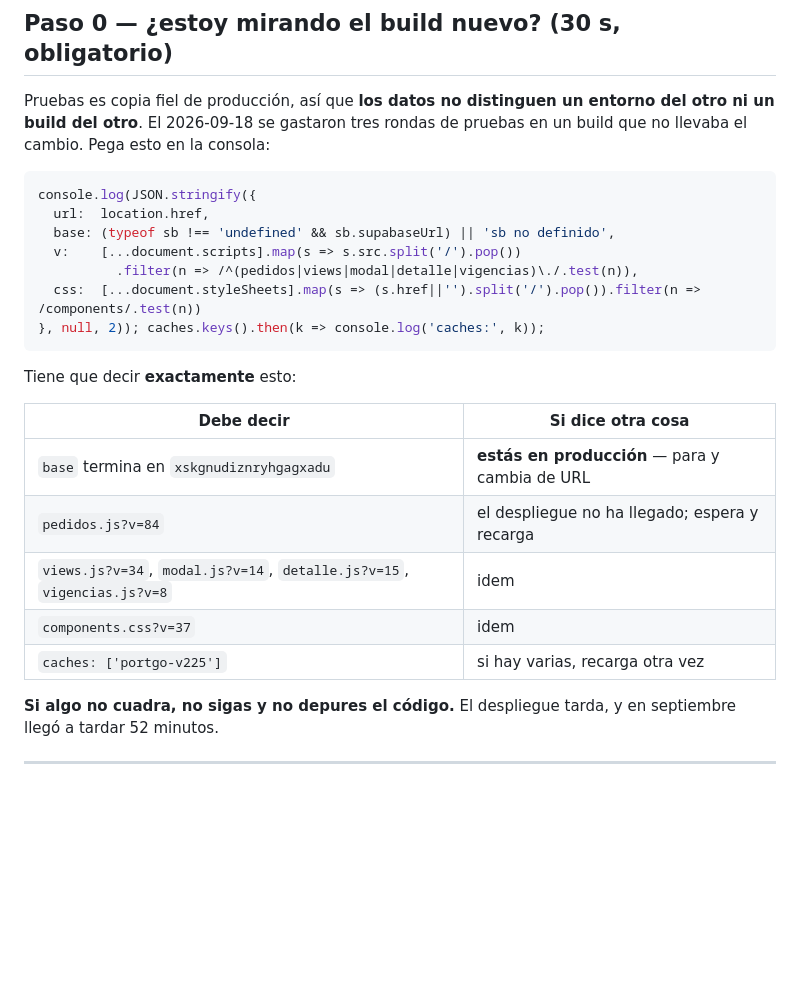
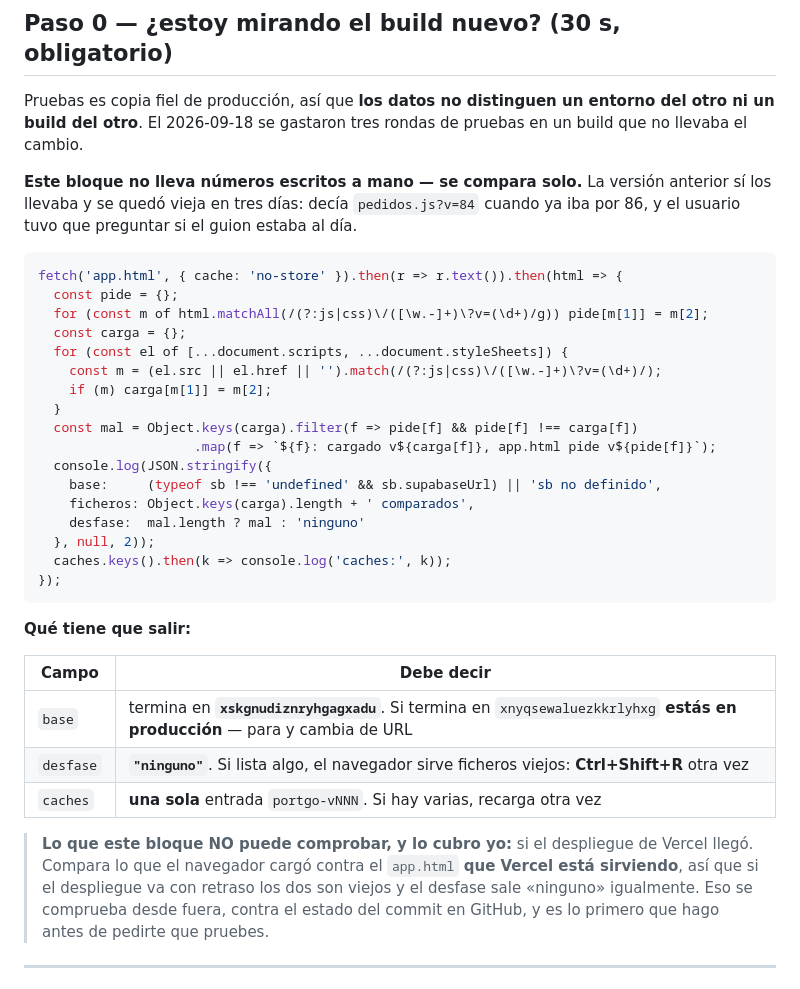
Before and after one commit to papelezz-cpu/Flotaapp, a Markdown page: pruebas/PLAN-PRUEBAS-COLA-DEV.md, the part around the change. GitHub-like rendering; blank space fills up the shorter version.

Commit message:
El paso 0 se compara solo: fuera los numeros de version escritos a mano
Lo cazo el usuario: «¿esta actualizado el archivo de pruebas? porque pedidos me da
86». Tenia razon — el guion decia `pedidos.js?v=84` y la cache `portgo-v225`,
porque bumpee esos ficheros dos veces mas despues de escribirlo y no volvi a los
valores esperados. Su consola daba 86, que es lo correcto.

Arreglarlo poniendo 86 habria durado hasta el siguiente bump. Ahora el bloque
descarga `app.html` con `cache:'no-store'`, saca de ahi lo que la pagina PIDE, lo
compara con lo que el navegador CARGO, y solo imprime `desfase: "ninguno"` o la
lista de ficheros descolgados. Sin un solo numero escrito a mano, y cubre todos los
ficheros, no los cinco que el filtro anterior miraba.

Y dice lo que ese bloque NO puede comprobar, que es la mitad importante: si el
despliegue de Vercel llego. Compara contra el `app.html` que Vercel esta sirviendo,
asi que con un despliegue retrasado los dos son viejos y el desfase sale «ninguno»
igualmente. Eso se mira desde fuera, contra el estado del commit en GitHub, y es
mio: lo hago antes de pedir que se pruebe.

Los otros dos guiones vivos apuntan ahora a ese bloque en vez de llevar sus propios
numeros. Los guiones ya cerrados (ETAPA4, ETAPA4-B, TRES-DECISIONES) conservan los
suyos a proposito: documentan que versiones se probaron entonces.

Comprobado de paso que el build del preview es el correcto: los cinco ficheros que
reporto el usuario coinciden con lo que pide app.html hoy, y `base` apunta a
pruebas.

Co-Authored-By: Claude Opus 5 <noreply@anthropic.com>

````diff
--- a/pruebas/PLAN-PRUEBAS-COLA-DEV.md
+++ b/pruebas/PLAN-PRUEBAS-COLA-DEV.md
@@ -50,30 +50,46 @@ comprobación se ejecuta dentro de la propia migración al aplicarla.
 
 Pruebas es copia fiel de producción, así que **los datos no distinguen un entorno
 del otro ni un build del otro**. El 2026-09-18 se gastaron tres rondas de pruebas
-en un build que no llevaba el cambio. Pega esto en la consola:
+en un build que no llevaba el cambio.
+
+**Este bloque no lleva números escritos a mano — se compara solo.** La versión
+anterior sí los llevaba y se quedó vieja en tres días: decía `pedidos.js?v=84`
+cuando ya iba por 86, y el usuario tuvo que preguntar si el guion estaba al día.
 
 ```js
-console.log(JSON.stringify({
-  url:  location.href,
-  base: (typeof sb !== 'undefined' && sb.supabaseUrl) || 'sb no definido',
-  v:    [...document.scripts].map(s => s.src.split('/').pop())
-          .filter(n => /^(pedidos|views|modal|detalle|vigencias)\./.test(n)),
-  css:  [...document.styleSheets].map(s => (s.href||'').split('/').pop()).filter(n => /components/.test(n))
-}, null, 2)); caches.keys().then(k => console.log('caches:', k));
+fetch('app.html', { cache: 'no-store' }).then(r => r.text()).then(html => {
+  const pide = {};
+  for (const m of html.matchAll(/(?:js|css)\/([\w.-]+)\?v=(\d+)/g)) pide[m[1]] = m[2];
+  const carga = {};
+  for (const el of [...document.scripts, ...document.styleSheets]) {
+    const m = (el.src || el.href || '').match(/(?:js|css)\/([\w.-]+)\?v=(\d+)/);
+    if (m) carga[m[1]] = m[2];
+  }
+  const mal = Object.keys(carga).filter(f => pide[f] && pide[f] !== carga[f])
+                    .map(f => `${f}: cargado v${carga[f]}, app.html pide v${pide[f]}`);
+  console.log(JSON.stringify({
+    base:     (typeof sb !== 'undefined' && sb.supabaseUrl) || 'sb no definido',
+    ficheros: Object.keys(carga).length + ' comparados',
+    desfase:  mal.length ? mal : 'ninguno'
+  }, null, 2));
+  caches.keys().then(k => console.log('caches:', k));
+});
 ```
 
-Tiene que decir **exactamente** esto:
+**Qué tiene que salir:**
 
-| Debe decir | Si dice otra cosa |
+| Campo | Debe decir |
 |---|---|
-| `base` termina en `xskgnudiznryhgagxadu` | **estás en producción** — para y cambia de URL |
-| `pedidos.js?v=84` | el despliegue no ha llegado; espera y recarga |
-| `views.js?v=34`, `modal.js?v=14`, `detalle.js?v=15`, `vigencias.js?v=8` | idem |
-| `components.css?v=37` | idem |
-| `caches: ['portgo-v225']` | si hay varias, recarga otra vez |
+| `base` | termina en **`xskgnudiznryhgagxadu`**. Si termina en `xnyqsewaluezkkrlyhxg` **estás en producción** — para y cambia de URL |
+| `desfase` | **`"ninguno"`**. Si lista algo, el navegador sirve ficheros viejos: **Ctrl+Shift+R** otra vez |
+| `caches` | **una sola** entrada `portgo-vNNN`. Si hay varias, recarga otra vez |
 
-**Si algo no cuadra, no sigas y no depures el código.** El despliegue tarda, y en
-septiembre llegó a tardar 52 minutos.
+> **Lo que este bloque NO puede comprobar, y lo cubro yo:** si el despliegue de
+> Vercel llegó. Compara lo que el navegador cargó contra el `app.html` **que
+> Vercel está sirviendo**, así que si el despliegue va con retraso los dos son
+> viejos y el desfase sale «ninguno» igualmente. Eso se comprueba desde fuera,
+> contra el estado del commit en GitHub, y es lo primero que hago antes de pedirte
+> que pruebes.
 
 ---
 
````
Also changed, not shown: pruebas/PLAN-PRUEBAS-APROBAR-ACUERDO.md (+10 -6 lines), pruebas/PLAN-PRUEBAS-PASO2.md (+4 -2 lines).
